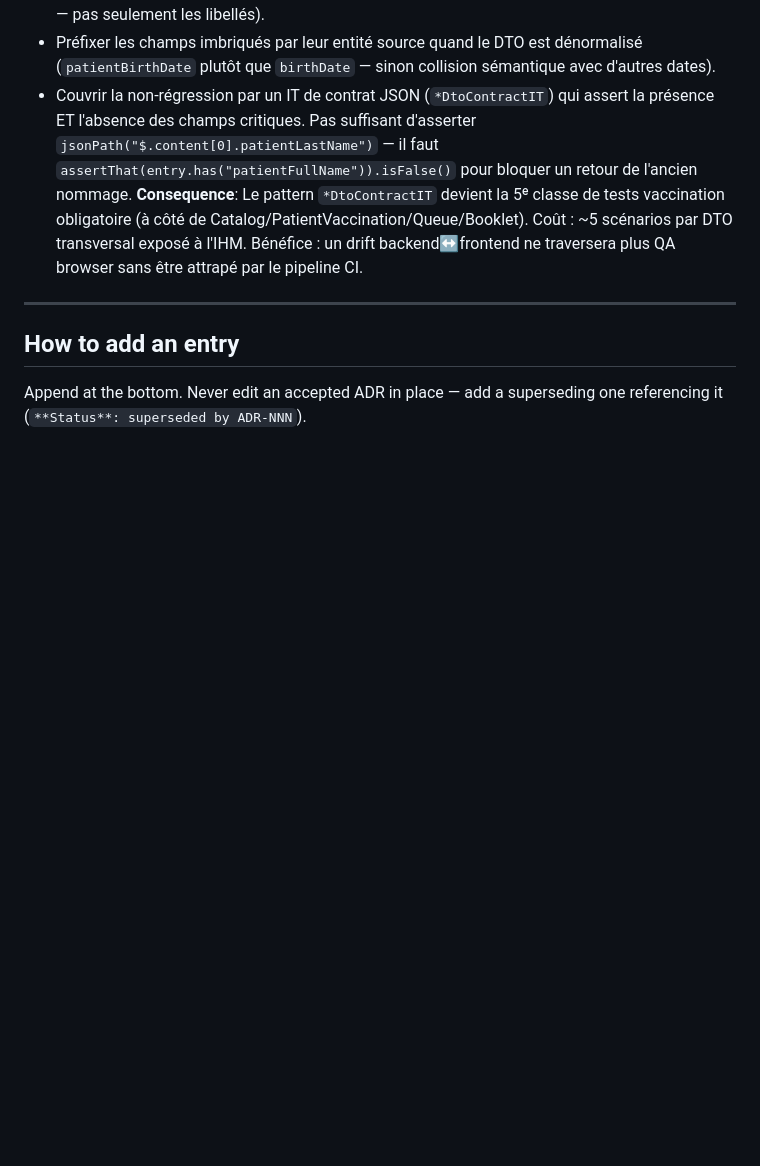
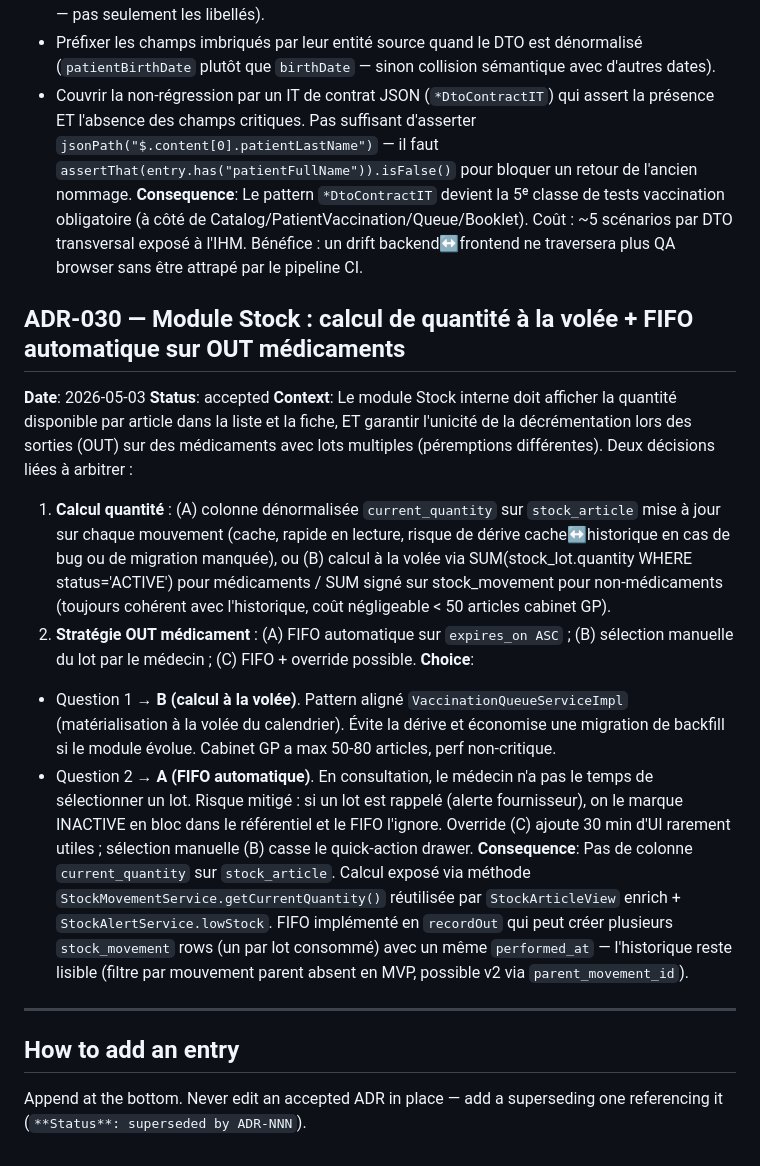
Before and after one commit to thesbex/careplusv2, a Markdown page: docs/DECISIONS.md, the part around the change. Rendered like a GitHub page; blank space fills up the shorter version.

```diff
--- a/docs/DECISIONS.md
+++ b/docs/DECISIONS.md
@@ -229,6 +229,17 @@ One paragraph per decision. Date + status + context + choice + consequence. Appe
 - Couvrir la non-régression par un IT de contrat JSON (`*DtoContractIT`) qui assert la présence ET l'absence des champs critiques. Pas suffisant d'asserter `jsonPath("$.content[0].patientLastName")` — il faut `assertThat(entry.has("patientFullName")).isFalse()` pour bloquer un retour de l'ancien nommage.
 **Consequence**: Le pattern `*DtoContractIT` devient la 5ᵉ classe de tests vaccination obligatoire (à côté de Catalog/PatientVaccination/Queue/Booklet). Coût : ~5 scénarios par DTO transversal exposé à l'IHM. Bénéfice : un drift backend↔frontend ne traversera plus QA browser sans être attrapé par le pipeline CI.
 
+## ADR-030 — Module Stock : calcul de quantité à la volée + FIFO automatique sur OUT médicaments
+**Date**: 2026-05-03
+**Status**: accepted
+**Context**: Le module Stock interne doit afficher la quantité disponible par article dans la liste et la fiche, ET garantir l'unicité de la décrémentation lors des sorties (OUT) sur des médicaments avec lots multiples (péremptions différentes). Deux décisions liées à arbitrer :
+1. **Calcul quantité** : (A) colonne dénormalisée `current_quantity` sur `stock_article` mise à jour sur chaque mouvement (cache, rapide en lecture, risque de dérive cache↔historique en cas de bug ou de migration manquée), ou (B) calcul à la volée via SUM(stock_lot.quantity WHERE status='ACTIVE') pour médicaments / SUM signé sur stock_movement pour non-médicaments (toujours cohérent avec l'historique, coût négligeable < 50 articles cabinet GP).
+2. **Stratégie OUT médicament** : (A) FIFO automatique sur `expires_on ASC` ; (B) sélection manuelle du lot par le médecin ; (C) FIFO + override possible.
+**Choice**:
+- Question 1 → **B (calcul à la volée)**. Pattern aligné `VaccinationQueueServiceImpl` (matérialisation à la volée du calendrier). Évite la dérive et économise une migration de backfill si le module évolue. Cabinet GP a max 50-80 articles, perf non-critique.
+- Question 2 → **A (FIFO automatique)**. En consultation, le médecin n'a pas le temps de sélectionner un lot. Risque mitigé : si un lot est rappelé (alerte fournisseur), on le marque INACTIVE en bloc dans le référentiel et le FIFO l'ignore. Override (C) ajoute 30 min d'UI rarement utiles ; sélection manuelle (B) casse le quick-action drawer.
+**Consequence**: Pas de colonne `current_quantity` sur `stock_article`. Calcul exposé via méthode `StockMovementService.getCurrentQuantity()` réutilisée par `StockArticleView` enrich + `StockAlertService.lowStock`. FIFO implémenté en `recordOut` qui peut créer plusieurs `stock_movement` rows (un par lot consommé) avec un même `performed_at` — l'historique reste lisible (filtre par mouvement parent absent en MVP, possible v2 via `parent_movement_id`).
+
 ---
 
 ## How to add an entry
```
Also changed, not shown: docs/BACKLOG.md (+35 -36 lines), docs/PROGRESS.md (+18 -3 lines).
